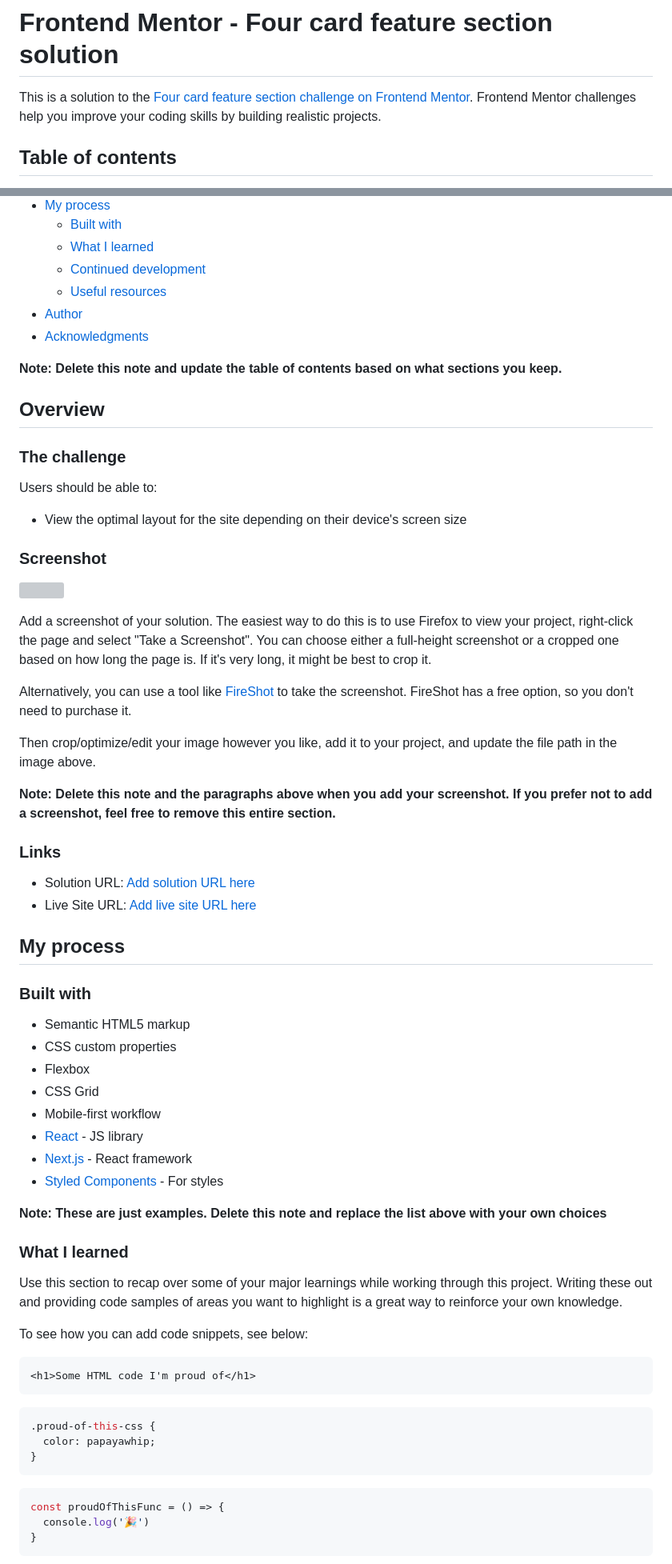
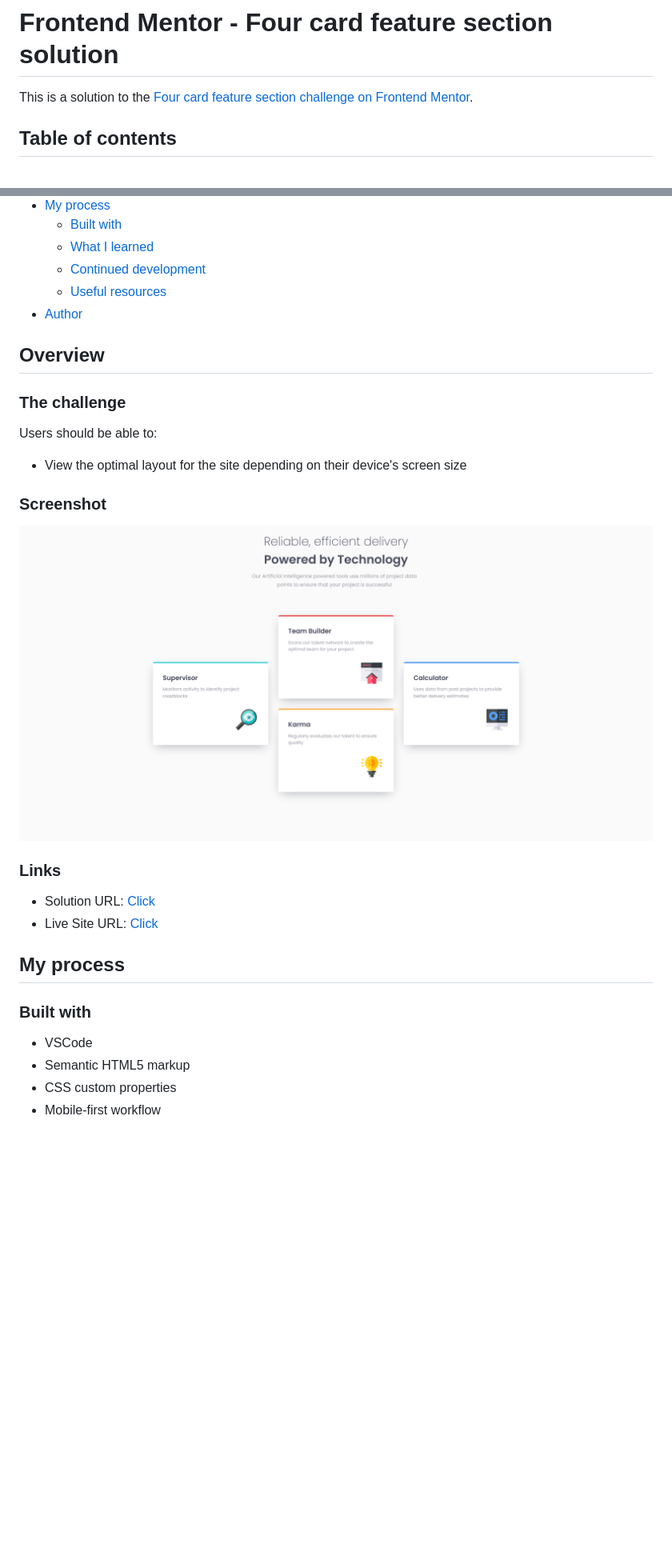
Before and after one commit to jwalczak94/Four-card-feature-section, a Markdown page: README.md, 2 parts joined by grey strips. Shown: that part at 80% size. Drawn GitHub-style; pictures changed too: images/screenshoot.png (added); blank space fills up the shorter version; grey boxes are pictures that could not be loaded.

Commit message:
add README file and screenshoot

````diff
--- a/README.md
+++ b/README.md
@@ -1,7 +1,6 @@
 # Frontend Mentor - Four card feature section solution
 
-This is a solution to the [Four card feature section challenge on Frontend Mentor](https://www.frontendmentor.io/challenges/four-card-feature-section-weK1eFYK). Frontend Mentor challenges help you improve your coding skills by building realistic projects.
-
+This is a solution to the [Four card feature section challenge on Frontend Mentor](https://www.frontendmentor.io/challenges/four-card-feature-section-weK1eFYK).
 ## Table of contents
 
 - [Overview](#overview)
@@ -14,9 +13,6 @@ This is a solution to the [Four card feature section challenge on Frontend Mento
   - [Continued development](#continued-development)
   - [Useful resources](#useful-resources)
 - [Author](#author)
-- [Acknowledgments](#acknowledgments)
-
-**Note: Delete this note and update the table of contents based on what sections you keep.**
 
 ## Overview
 
@@ -28,53 +24,18 @@ Users should be able to:
 
 ### Screenshot
 
-![](./screenshot.jpg)
-
-Add a screenshot of your solution. The easiest way to do this is to use Firefox to view your project, right-click the page and select "Take a Screenshot". You can choose either a full-height screenshot or a cropped one based on how long the page is. If it's very long, it might be best to crop it.
-
-Alternatively, you can use a tool like [FireShot](https://getfireshot.com/) to take the screenshot. FireShot has a free option, so you don't need to purchase it.
-
-Then crop/optimize/edit your image however you like, add it to your project, and update the file path in the image above.
-
-**Note: Delete this note and the paragraphs above when you add your screenshot. If you prefer not to add a screenshot, feel free to remove this entire section.**
+![](./images/screenshoot.png)
 
 ### Links
 
-- Solution URL: [Add solution URL here](https://your-solution-url.com)
-- Live Site URL: [Add live site URL here](https://your-live-site-url.com)
+- Solution URL: [Click](https://www.frontendmentor.io/solutions/four-card-preview-mobile-first-workflow-Nv8INei6CT)
+- Live Site URL: [Click](https://jwalczak94.github.io/Four-card-feature-section/)
 
 ## My process
 
 ### Built with
-
+- VSCode
 - Semantic HTML5 markup
 - CSS custom properties
-- Flexbox
-- CSS Grid
 - Mobile-first workflow
-- [React](https://reactjs.org/) - JS library
-- [Next.js](https://nextjs.org/) - React framework
-- [Styled Components](https://styled-components.com/) - For styles
 
-**Note: These are just examples. Delete this note and replace the list above with your own choices**
-
-### What I learned
-
-Use this section to recap over some of your major learnings while working through this project. Writing these out and providing code samples of areas you want to highlight is a great way to reinforce your own knowledge.
-
-To see how you can add code snippets, see below:
-
-```html
-<h1>Some HTML code I'm proud of</h1>
-```
-```css
-.proud-of-this-css {
-  color: papayawhip;
-}
-```
-```js
-const proudOfThisFunc = () => {
-  console.log('🎉')
-}
-```
-
````
Also changed, not shown: other parts of README.md (+2 -27 lines).
